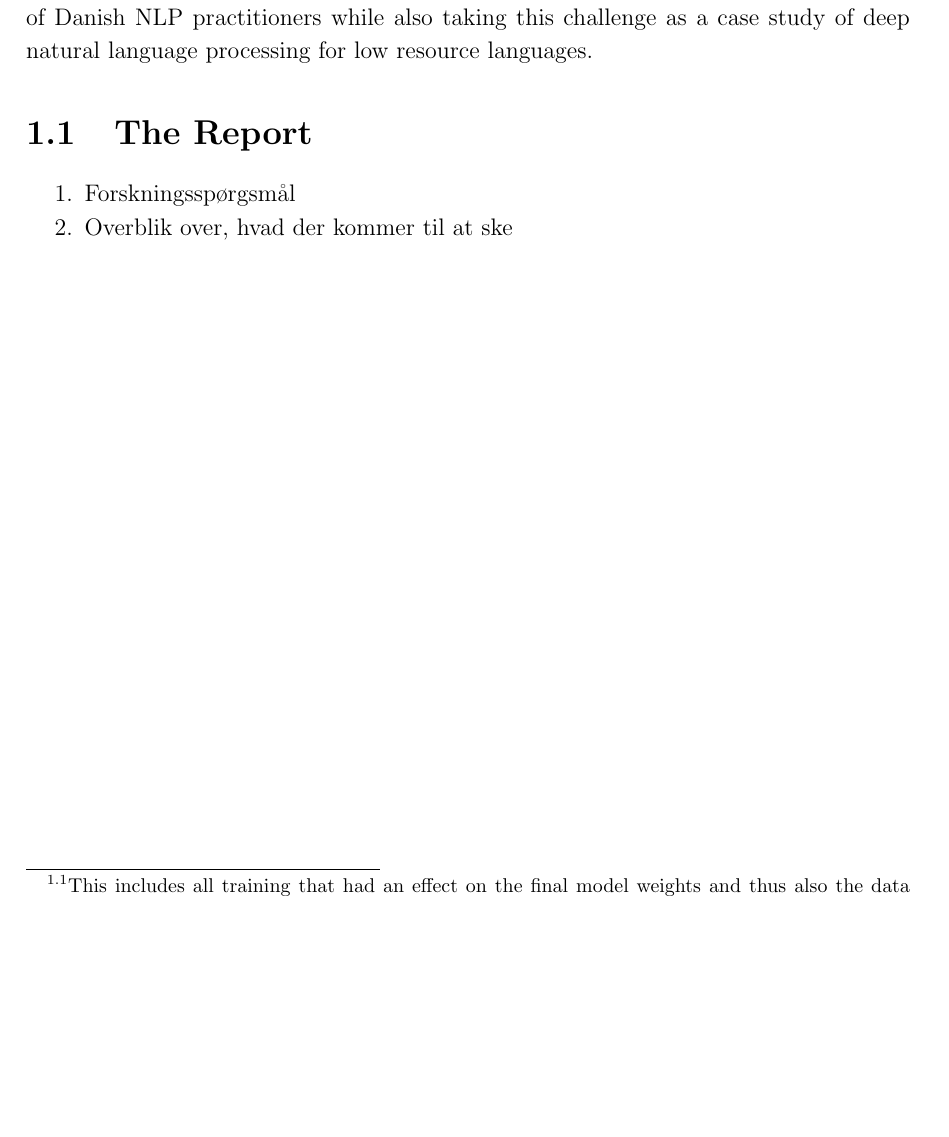
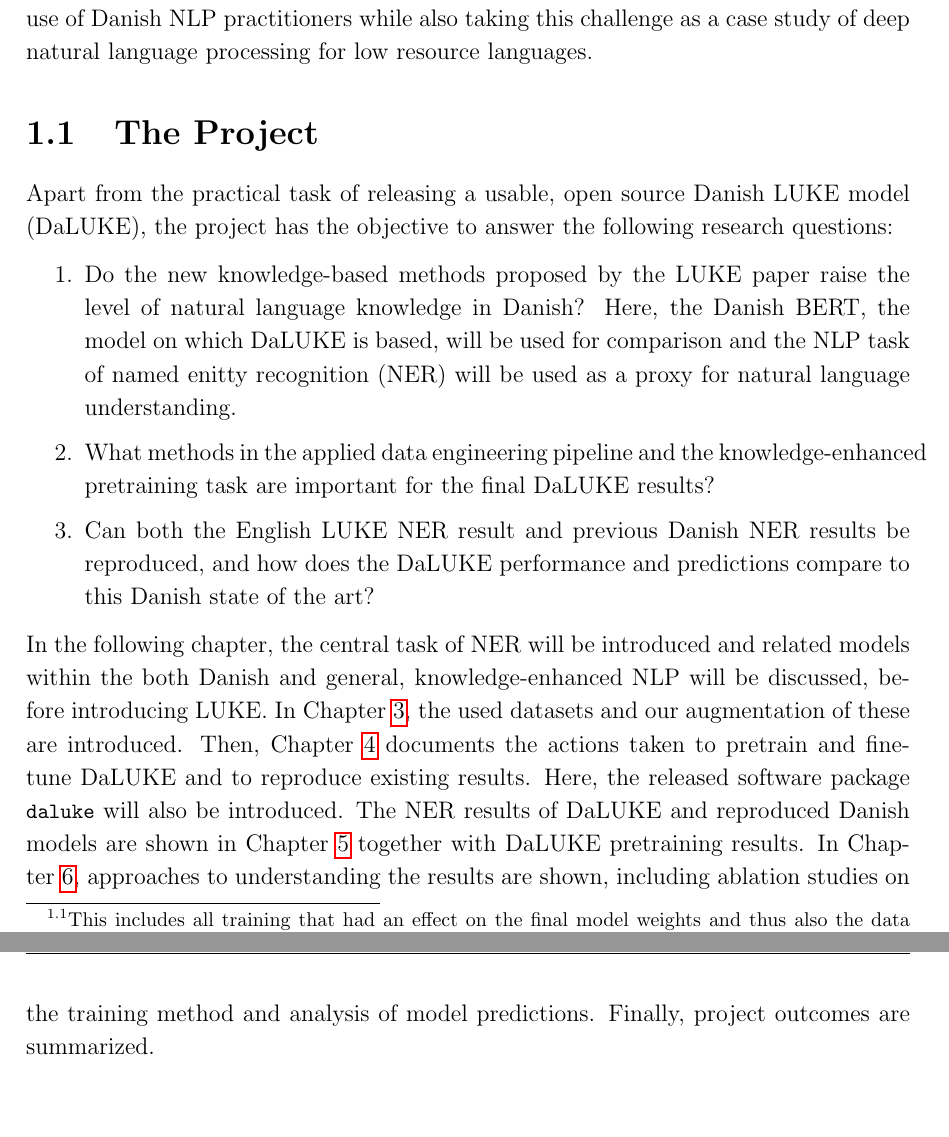
Before and after one commit to peleiden/bug-free-guacamole, a LaTeX thesis (main.tex, which reads sections/intro.tex): part of page 6 of 69 before the commit and two parts of pages 6 and 7 of 70 after it, the two joined at a grey line, cut so that both start at the same text, the shorter picture padded with empty space. Compiled offline with pdfLaTeX.

Commit message:
[MASK] elsker [MASK]

```diff
--- a/sections/intro.tex
+++ b/sections/intro.tex
@@ -27,11 +25,24 @@ For Danish, the amount of suitable data for this technique is about 40 times sma
 }
 It is the goal of this project to present a maximally performant open source Danish LUKE for use of Danish NLP practitioners while also taking this challenge as a case study of deep natural language processing for low resource languages.
 
-\section{The Report}%
-\label{sec:The Report}
-\begin{enumerate}
-    \item Forskningsspørgsmål
-    \item Overblik over, hvad der kommer til at ske
+\section{The Project}%
+\label{sec:project}
+Apart from the practical task of releasing a usable, open source Danish LUKE model (DaLUKE), the project has the objective to answer the following research questions:
+\begin{enumerate}[itemsep=.5em]
+    \item
+        Do the new knowledge-based methods proposed by the LUKE paper raise the level of natural language knowledge in Danish?
+        Here, the Danish BERT, the model on which DaLUKE is based, will be used for comparison and the NLP task of named enitty recognition (NER) will be used as a proxy for natural language understanding.
+    \item
+        What methods in the applied data engineering pipeline and the knowledge-enhanced pretraining task are important for the final DaLUKE results?
+    \item
+        Can both the English LUKE NER result and previous Danish NER results be reproduced, and how does the DaLUKE performance and predictions compare to this Danish state of the art?
 \end{enumerate}
+In the following chapter, the central task of NER will be introduced and related models within the both Danish and general, knowledge-enhanced NLP will be discussed, before introducing LUKE.
+In Chapter \ref{chap:data}, the used datasets and our augmentation of these are introduced.
+Then, Chapter \ref{chap:methods} documents the actions taken to pretrain and fine-tune DaLUKE and to reproduce existing results.
+Here, the released software package \code{daluke} will also be introduced.
+The NER results of DaLUKE and reproduced Danish models are shown in Chapter~\ref{chap:results} together with DaLUKE pretraining results.
+In Chapter~\ref{chap:discussion}, approaches to understanding the results are shown, including ablation studies on the training method and analysis of model predictions.
+Finally, project outcomes are summarized.
 
 \end{document}
```
Also changed, not shown: references.bib (+21 -0 lines), sections/discussion.tex (+1 -0 lines), sections/methods.tex (+1 -0 lines), sections/results.tex (+1 -0 lines), sections/intro.tex (12 more changed lines).
